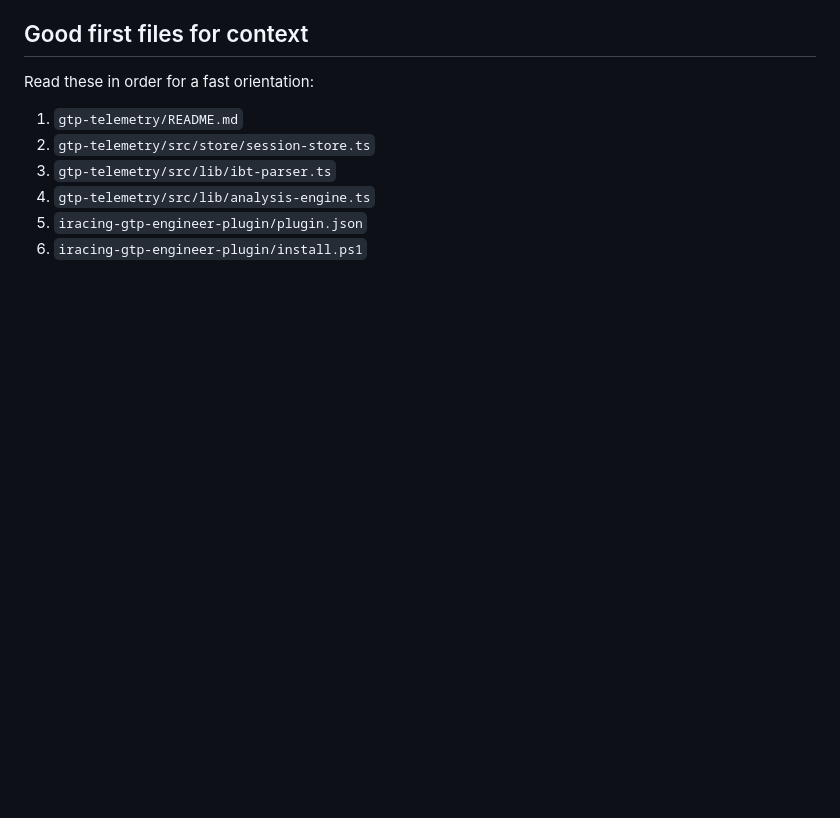
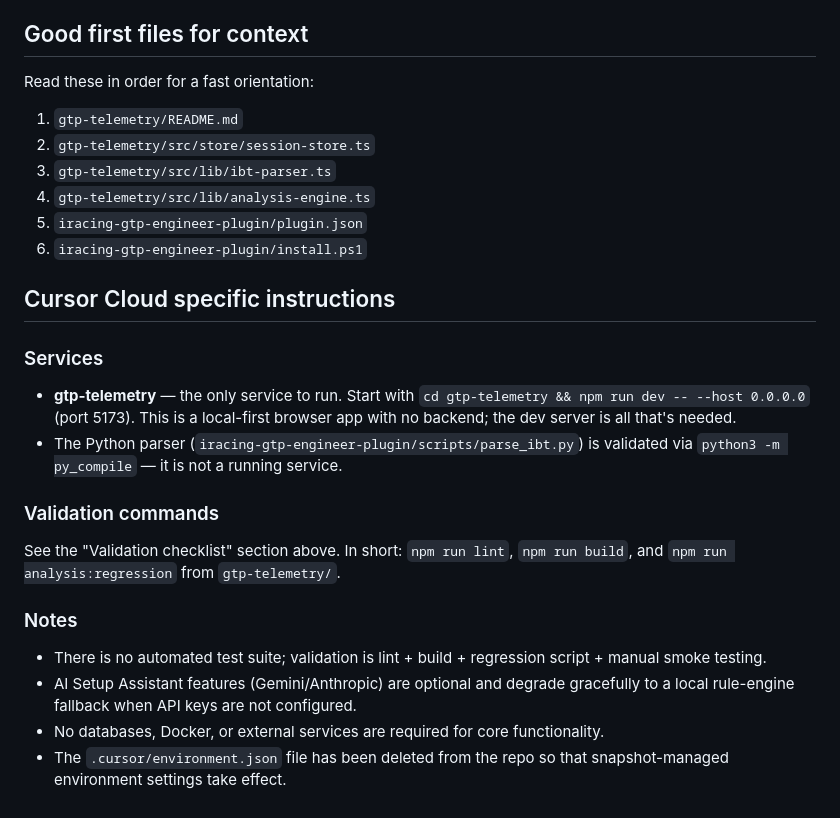
Before and after one commit to tfunk1030/isetup, a Markdown page: AGENTS.md, the part around the change. Rendered like a GitHub page; blank space fills up the shorter version.

Commit message:
Add Cursor Cloud specific instructions to AGENTS.md
Co-authored-by: tfunk1030 <tfunk1030@users.noreply.github.com>

```diff
--- a/AGENTS.md
+++ b/AGENTS.md
@@ -116,3 +116,21 @@ Read these in order for a fast orientation:
 4. `gtp-telemetry/src/lib/analysis-engine.ts`
 5. `iracing-gtp-engineer-plugin/plugin.json`
 6. `iracing-gtp-engineer-plugin/install.ps1`
+
+## Cursor Cloud specific instructions
+
+### Services
+
+- **gtp-telemetry** — the only service to run. Start with `cd gtp-telemetry && npm run dev -- --host 0.0.0.0` (port 5173). This is a local-first browser app with no backend; the dev server is all that's needed.
+- The Python parser (`iracing-gtp-engineer-plugin/scripts/parse_ibt.py`) is validated via `python3 -m py_compile` — it is not a running service.
+
+### Validation commands
+
+See the "Validation checklist" section above. In short: `npm run lint`, `npm run build`, and `npm run analysis:regression` from `gtp-telemetry/`.
+
+### Notes
+
+- There is no automated test suite; validation is lint + build + regression script + manual smoke testing.
+- AI Setup Assistant features (Gemini/Anthropic) are optional and degrade gracefully to a local rule-engine fallback when API keys are not configured.
+- No databases, Docker, or external services are required for core functionality.
+- The `.cursor/environment.json` file has been deleted from the repo so that snapshot-managed environment settings take effect.
```
